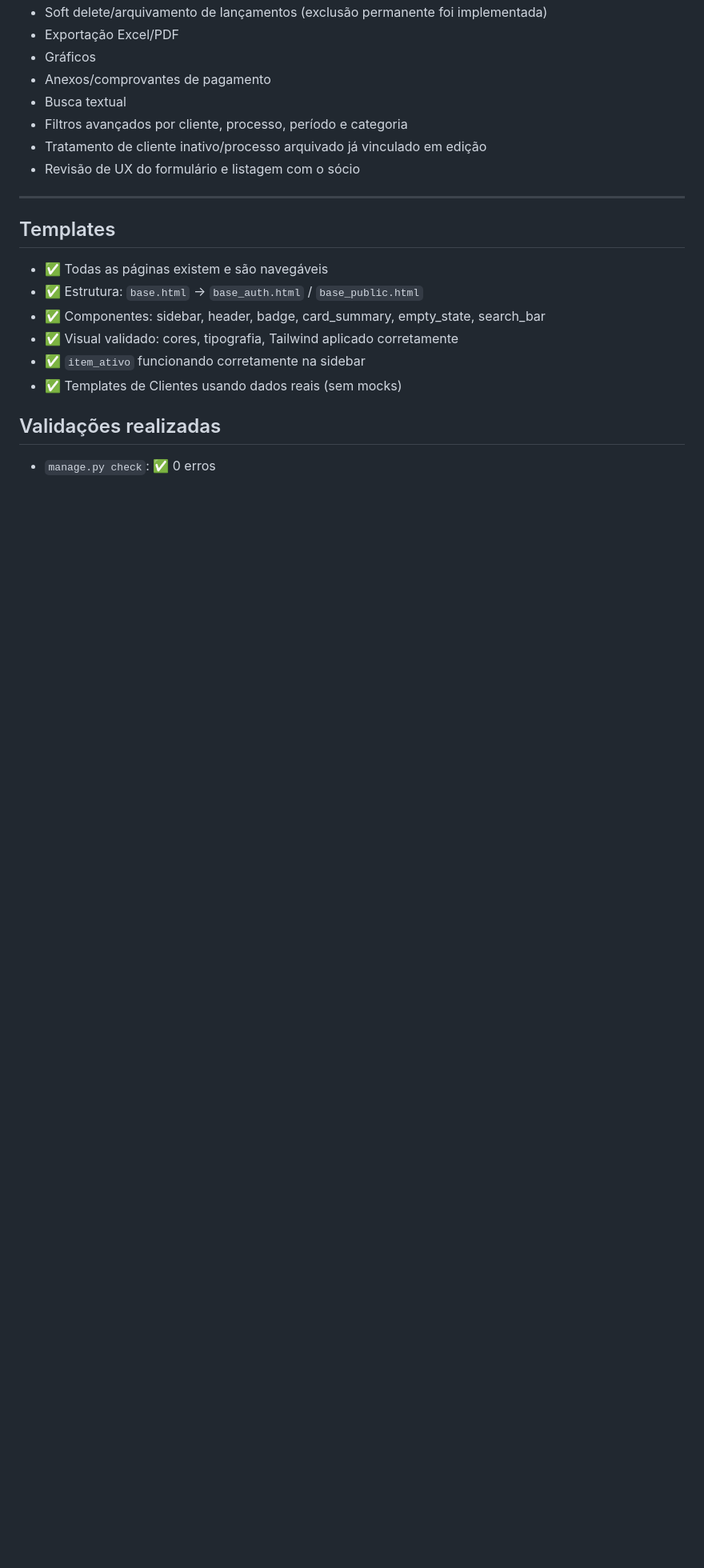
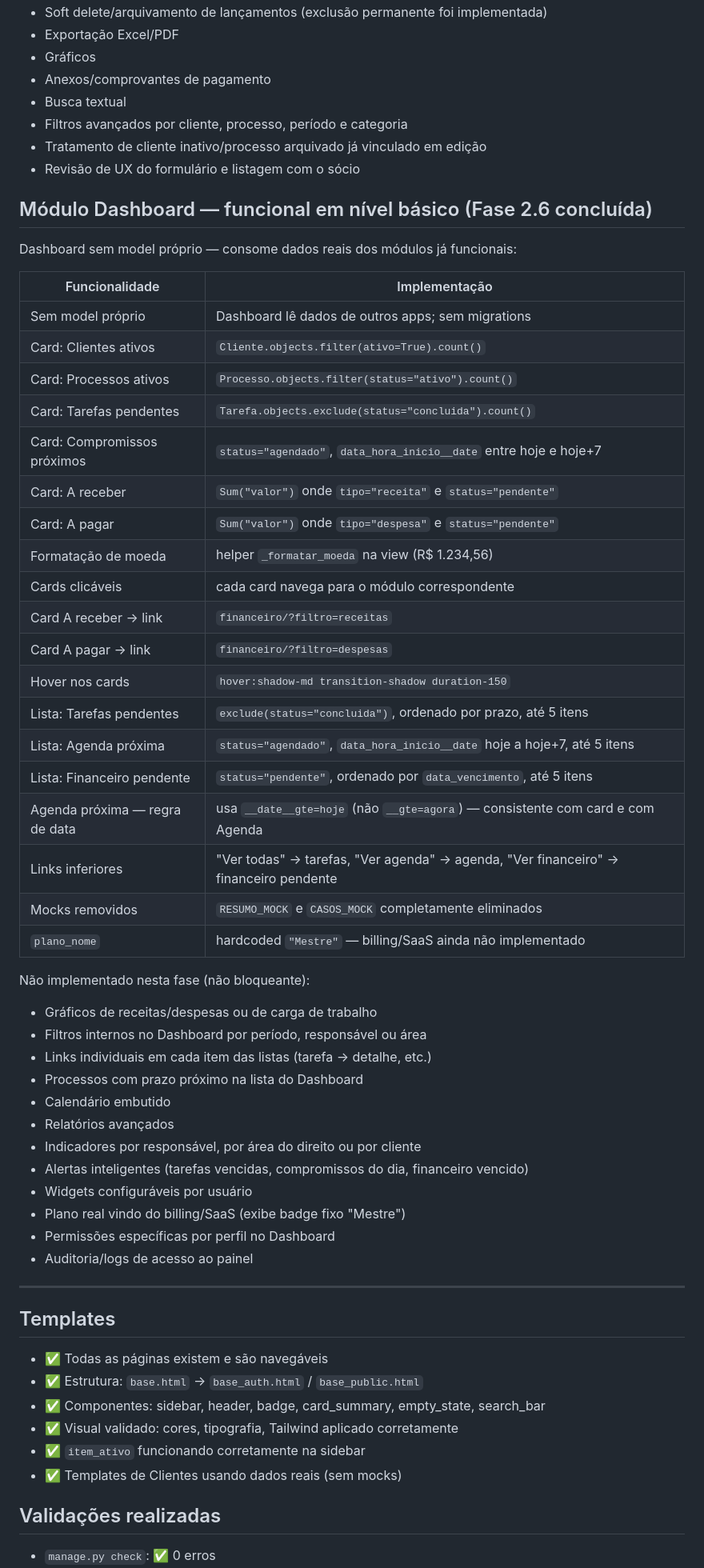
Before and after one commit to BrenoAlcaraz/alenziTech_sistemaAdvocacia, a Markdown page: docs/estado-atual.md, the part around one of its changes. Shown at 80% size. Rendered like a GitHub page; blank space fills up the shorter version.

Commit message:
docs(dashboard): registrar fechamento da fase 2.6
Co-Authored-By: Claude Sonnet 4.6 <noreply@anthropic.com>

```diff
--- a/docs/estado-atual.md
+++ b/docs/estado-atual.md
@@ -258,6 +258,47 @@ Não implementado nesta fase (não bloqueante):
 - Tratamento de cliente inativo/processo arquivado já vinculado em edição
 - Revisão de UX do formulário e listagem com o sócio
 
+## Módulo Dashboard — funcional em nível básico (Fase 2.6 concluída)
+
+Dashboard sem model próprio — consome dados reais dos módulos já funcionais:
+
+| Funcionalidade | Implementação |
+|---|---|
+| Sem model próprio | Dashboard lê dados de outros apps; sem migrations |
+| Card: Clientes ativos | `Cliente.objects.filter(ativo=True).count()` |
+| Card: Processos ativos | `Processo.objects.filter(status="ativo").count()` |
+| Card: Tarefas pendentes | `Tarefa.objects.exclude(status="concluida").count()` |
+| Card: Compromissos próximos | `status="agendado"`, `data_hora_inicio__date` entre hoje e hoje+7 |
+| Card: A receber | `Sum("valor")` onde `tipo="receita"` e `status="pendente"` |
+| Card: A pagar | `Sum("valor")` onde `tipo="despesa"` e `status="pendente"` |
+| Formatação de moeda | helper `_formatar_moeda` na view (R$ 1.234,56) |
+| Cards clicáveis | cada card navega para o módulo correspondente |
+| Card A receber → link | `financeiro/?filtro=receitas` |
+| Card A pagar → link | `financeiro/?filtro=despesas` |
+| Hover nos cards | `hover:shadow-md transition-shadow duration-150` |
+| Lista: Tarefas pendentes | `exclude(status="concluida")`, ordenado por prazo, até 5 itens |
+| Lista: Agenda próxima | `status="agendado"`, `data_hora_inicio__date` hoje a hoje+7, até 5 itens |
+| Lista: Financeiro pendente | `status="pendente"`, ordenado por `data_vencimento`, até 5 itens |
+| Agenda próxima — regra de data | usa `__date__gte=hoje` (não `__gte=agora`) — consistente com card e com Agenda |
+| Links inferiores | "Ver todas" → tarefas, "Ver agenda" → agenda, "Ver financeiro" → financeiro pendente |
+| Mocks removidos | `RESUMO_MOCK` e `CASOS_MOCK` completamente eliminados |
+| `plano_nome` | hardcoded `"Mestre"` — billing/SaaS ainda não implementado |
+
+Não implementado nesta fase (não bloqueante):
+
+- Gráficos de receitas/despesas ou de carga de trabalho
+- Filtros internos no Dashboard por período, responsável ou área
+- Links individuais em cada item das listas (tarefa → detalhe, etc.)
+- Processos com prazo próximo na lista do Dashboard
+- Calendário embutido
+- Relatórios avançados
+- Indicadores por responsável, por área do direito ou por cliente
+- Alertas inteligentes (tarefas vencidas, compromissos do dia, financeiro vencido)
+- Widgets configuráveis por usuário
+- Plano real vindo do billing/SaaS (exibe badge fixo "Mestre")
+- Permissões específicas por perfil no Dashboard
+- Auditoria/logs de acesso ao painel
+
 ---
 
 ## Templates
```
Also changed, not shown: other parts of docs/estado-atual.md (+2 -2 lines), docs/plano-fase-2-dashboard.md (added, +313 -0 lines), docs/proximos-passos.md (+48 -13 lines).
